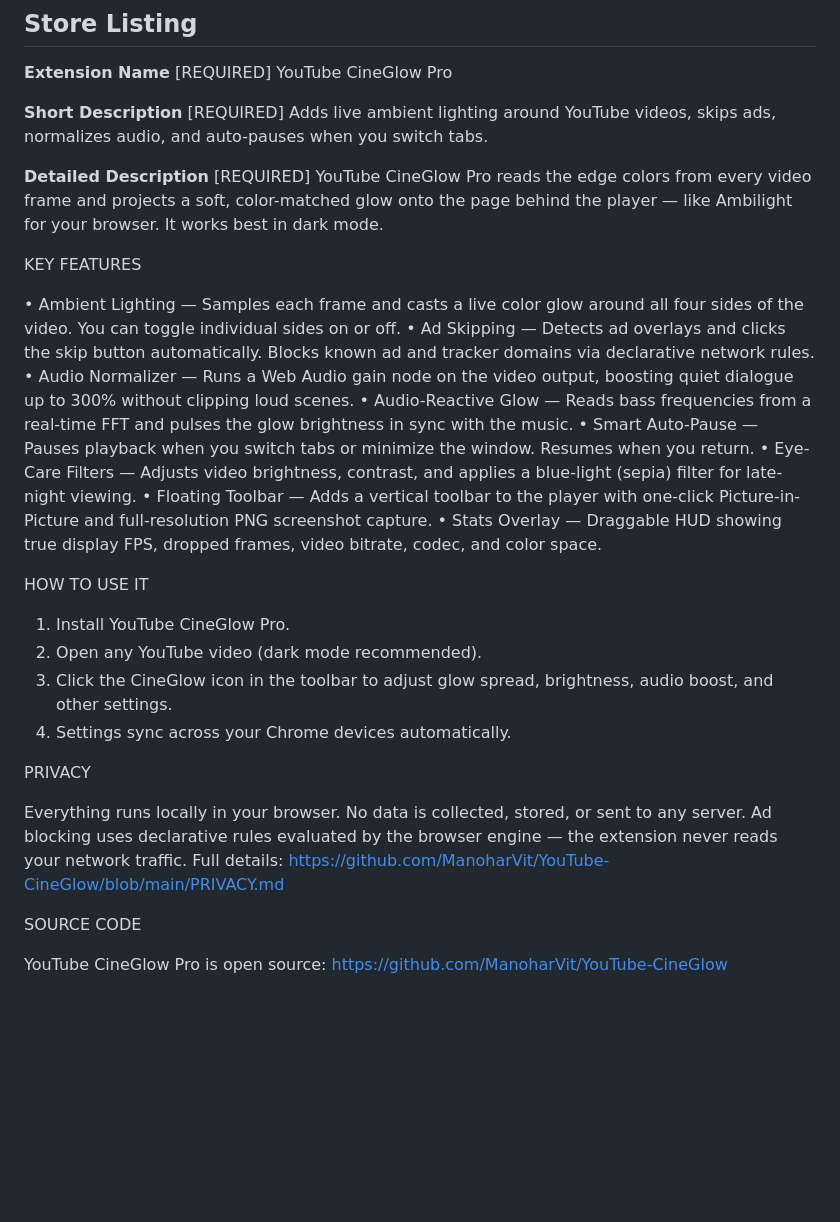
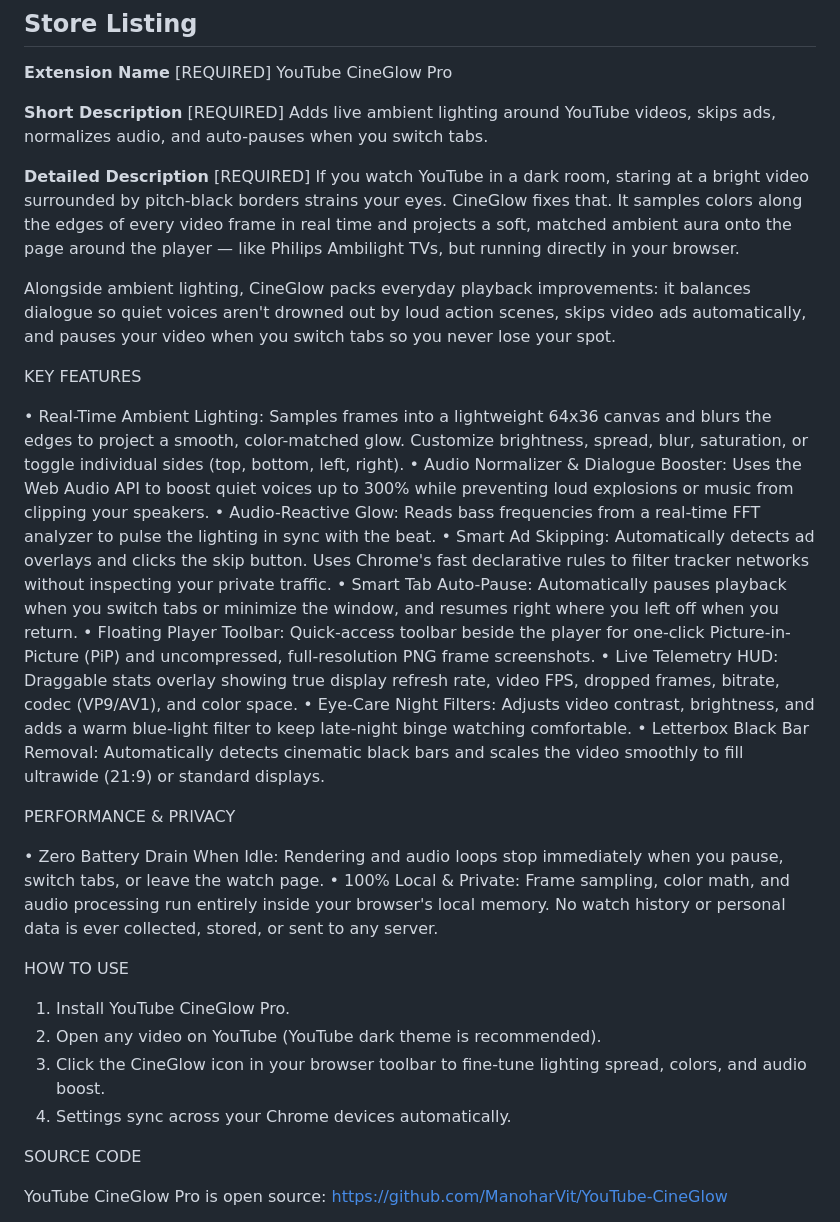
Before and after one commit to ManoharVit/YouTube-CineGlow, a Markdown page: CHROMEWEBSTORE.md, the part around the change. Rendered like a GitHub page; blank space fills up the shorter version.

Commit message:
Update Chrome Web Store description with clear, conversational technical English

```diff
--- a/CHROMEWEBSTORE.md
+++ b/CHROMEWEBSTORE.md
@@ -11,29 +11,33 @@ YouTube CineGlow Pro
 Adds live ambient lighting around YouTube videos, skips ads, normalizes audio, and auto-pauses when you switch tabs.
 
 **Detailed Description** [REQUIRED]
-YouTube CineGlow Pro reads the edge colors from every video frame and projects a soft, color-matched glow onto the page behind the player — like Ambilight for your browser. It works best in dark mode.
+If you watch YouTube in a dark room, staring at a bright video surrounded by pitch-black borders strains your eyes. CineGlow fixes that. It samples colors along the edges of every video frame in real time and projects a soft, matched ambient aura onto the page around the player — like Philips Ambilight TVs, but running directly in your browser.
+
+Alongside ambient lighting, CineGlow packs everyday playback improvements: it balances dialogue so quiet voices aren't drowned out by loud action scenes, skips video ads automatically, and pauses your video when you switch tabs so you never lose your spot.
 
 KEY FEATURES
 
-• Ambient Lighting — Samples each frame and casts a live color glow around all four sides of the video. You can toggle individual sides on or off.
-• Ad Skipping — Detects ad overlays and clicks the skip button automatically. Blocks known ad and tracker domains via declarative network rules.
-• Audio Normalizer — Runs a Web Audio gain node on the video output, boosting quiet dialogue up to 300% without clipping loud scenes.
-• Audio-Reactive Glow — Reads bass frequencies from a real-time FFT and pulses the glow brightness in sync with the music.
-• Smart Auto-Pause — Pauses playback when you switch tabs or minimize the window. Resumes when you return.
-• Eye-Care Filters — Adjusts video brightness, contrast, and applies a blue-light (sepia) filter for late-night viewing.
-• Floating Toolbar — Adds a vertical toolbar to the player with one-click Picture-in-Picture and full-resolution PNG screenshot capture.
-• Stats Overlay — Draggable HUD showing true display FPS, dropped frames, video bitrate, codec, and color space.
+• Real-Time Ambient Lighting: Samples frames into a lightweight 64x36 canvas and blurs the edges to project a smooth, color-matched glow. Customize brightness, spread, blur, saturation, or toggle individual sides (top, bottom, left, right).
+• Audio Normalizer & Dialogue Booster: Uses the Web Audio API to boost quiet voices up to 300% while preventing loud explosions or music from clipping your speakers.
+• Audio-Reactive Glow: Reads bass frequencies from a real-time FFT analyzer to pulse the lighting in sync with the beat.
+• Smart Ad Skipping: Automatically detects ad overlays and clicks the skip button. Uses Chrome's fast declarative rules to filter tracker networks without inspecting your private traffic.
+• Smart Tab Auto-Pause: Automatically pauses playback when you switch tabs or minimize the window, and resumes right where you left off when you return.
+• Floating Player Toolbar: Quick-access toolbar beside the player for one-click Picture-in-Picture (PiP) and uncompressed, full-resolution PNG frame screenshots.
+• Live Telemetry HUD: Draggable stats overlay showing true display refresh rate, video FPS, dropped frames, bitrate, codec (VP9/AV1), and color space.
+• Eye-Care Night Filters: Adjusts video contrast, brightness, and adds a warm blue-light filter to keep late-night binge watching comfortable.
+• Letterbox Black Bar Removal: Automatically detects cinematic black bars and scales the video smoothly to fill ultrawide (21:9) or standard displays.
 
-HOW TO USE IT
+PERFORMANCE & PRIVACY
+
+• Zero Battery Drain When Idle: Rendering and audio loops stop immediately when you pause, switch tabs, or leave the watch page.
+• 100% Local & Private: Frame sampling, color math, and audio processing run entirely inside your browser's local memory. No watch history or personal data is ever collected, stored, or sent to any server.
+
+HOW TO USE
 
 1. Install YouTube CineGlow Pro.
-2. Open any YouTube video (dark mode recommended).
-3. Click the CineGlow icon in the toolbar to adjust glow spread, brightness, audio boost, and other settings.
+2. Open any video on YouTube (YouTube dark theme is recommended).
+3. Click the CineGlow icon in your browser toolbar to fine-tune lighting spread, colors, and audio boost.
 4. Settings sync across your Chrome devices automatically.
-
-PRIVACY
-
-Everything runs locally in your browser. No data is collected, stored, or sent to any server. Ad blocking uses declarative rules evaluated by the browser engine — the extension never reads your network traffic. Full details: https://github.com/ManoharVit/YouTube-CineGlow/blob/main/PRIVACY.md
 
 SOURCE CODE
 
```
